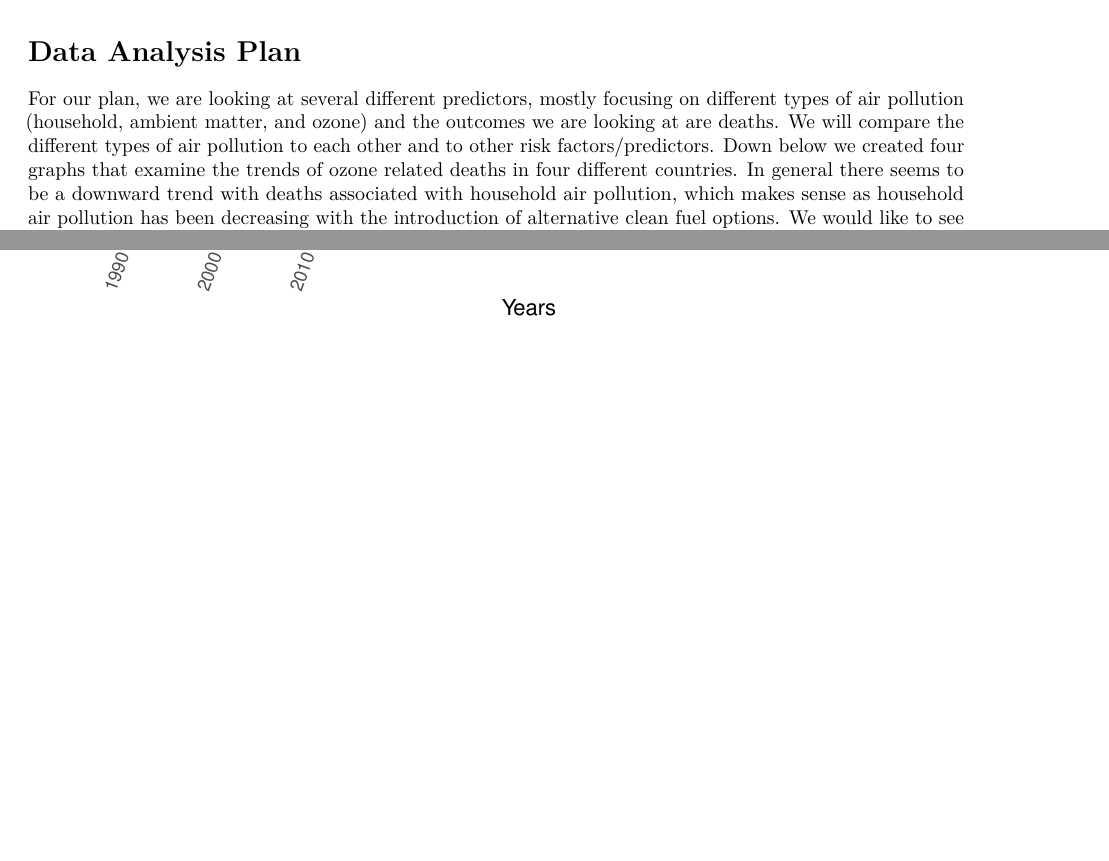
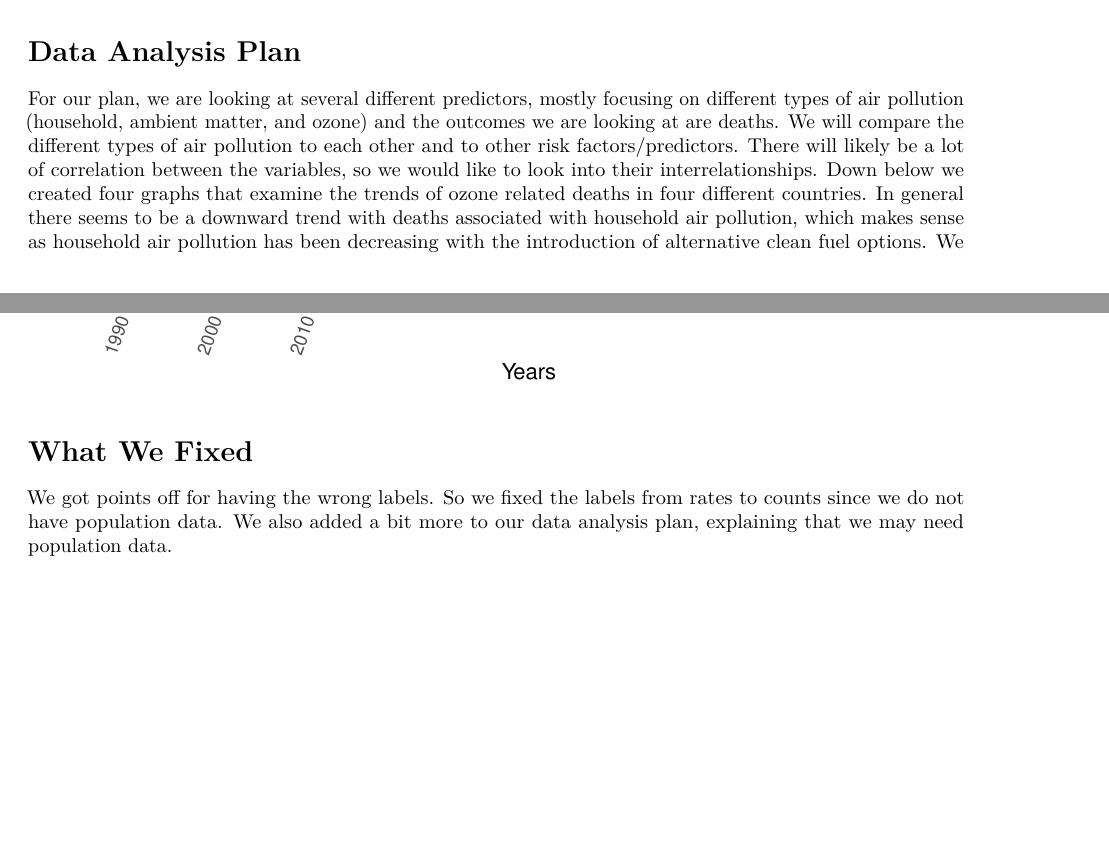
Before and after one commit to STA198F2021/project-the-exposure-experience, an R Markdown document (proposal/proposal_template.Rmd): two parts of pages 2 and 3 of 3, joined at a grey line, cut so that both start at the same text, the shorter picture padded with empty space. The pictures show the output file proposal/proposal_template.pdf that the author committed with the source.

Commit message:
Finished Proposal

````diff
--- a/proposal/proposal_template.Rmd
+++ b/proposal/proposal_template.Rmd
@@ -43,7 +43,7 @@ glimpse(joineddata)
 
 # Data Analysis Plan
 
-For our plan, we are looking at several different predictors, mostly focusing on different types of air pollution (household, ambient matter, and ozone) and the outcomes we are looking at are deaths. We will compare the different types of air pollution to each other and to other risk factors/predictors. Down below we created four graphs that examine the trends of ozone related deaths in four different countries. In general there seems to be a downward trend with deaths associated with household air pollution, which makes sense as household air pollution has been decreasing with the introduction of alternative clean fuel options. We would like to see if that trend remains true in other countries and among other types of air pollution. We didn't do the rate because there wasn't any population data within this data set. We may want to use some population data in order to better compare death by country (calculating death rates)
+For our plan, we are looking at several different predictors, mostly focusing on different types of air pollution (household, ambient matter, and ozone) and the outcomes we are looking at are deaths. We will compare the different types of air pollution to each other and to other risk factors/predictors. There will likely be a lot of correlation between the variables, so we would like to look into their interrelationships. Down below we created four graphs that examine the trends of ozone related deaths in four different countries. In general there seems to be a downward trend with deaths associated with household air pollution, which makes sense as household air pollution has been decreasing with the introduction of alternative clean fuel options. We would like to see if that trend remains true in other countries and among other types of air pollution. We didn't do the rate because there wasn't any population data within this data set. We may want to use some population data in order to better compare death by country (calculating death rates)
 .
 Our null hypothesis is that air pollution has a bigger effect on mortality than other risk factors. As for statistical methods we would like to further explore the difference in proportion of deaths due to air pollution and the proportion of deaths due to other risk factors, using a simulation-based two-sample t-test to check if we can reject the null hypothesis at the 95% confidence level. We would also like to perform chi-squared test to check for independence between risk factors/predictors. These are needed to check if the predictors are interacting with each other.
 
@@ -58,3 +58,7 @@ joineddata %>%
     y = "Count of Deaths",
     title = "Yearly Death Counts due to Household Air Pollution (1990-2017)")
 ```
+
+# What We Fixed
+
+We got points off for having the wrong labels. So we fixed the labels from rates to counts since we do not have population data. We also added a bit more to our data analysis plan, explaining that we may need population data.
````
Also changed, not shown: proposal/proposal_template.pdf.
